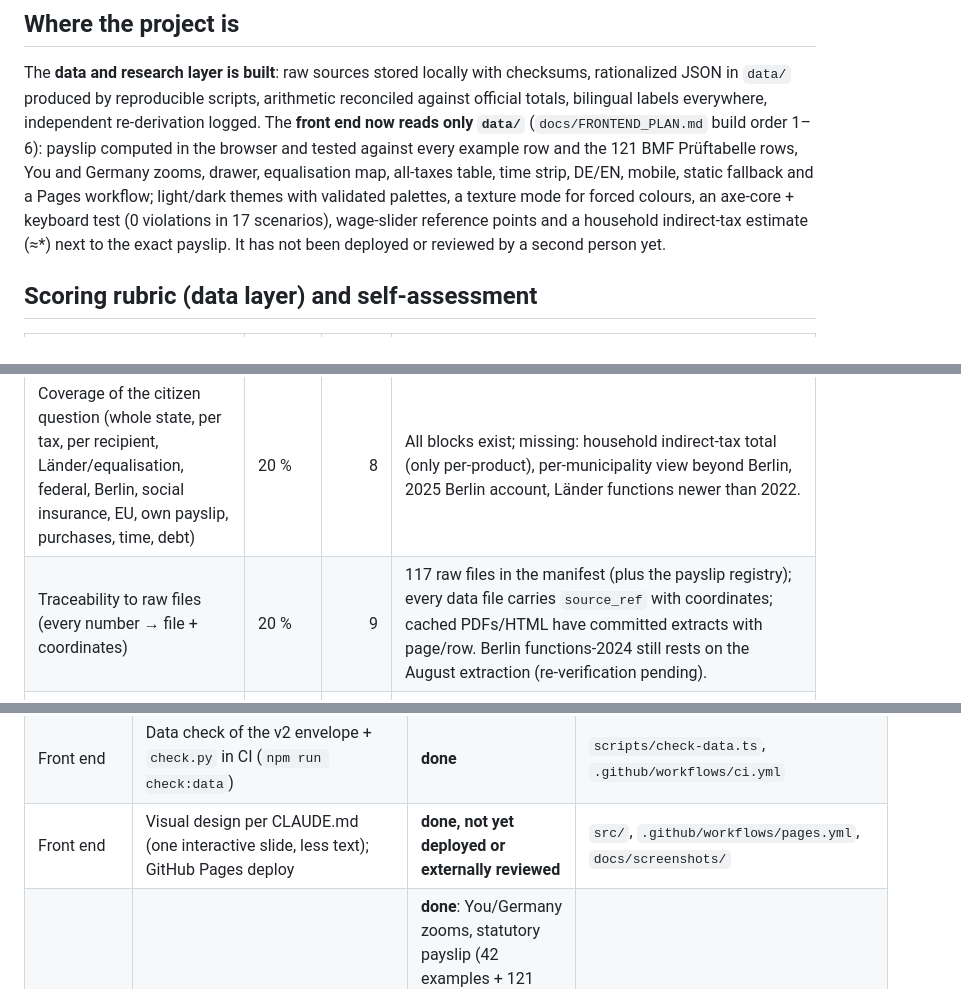
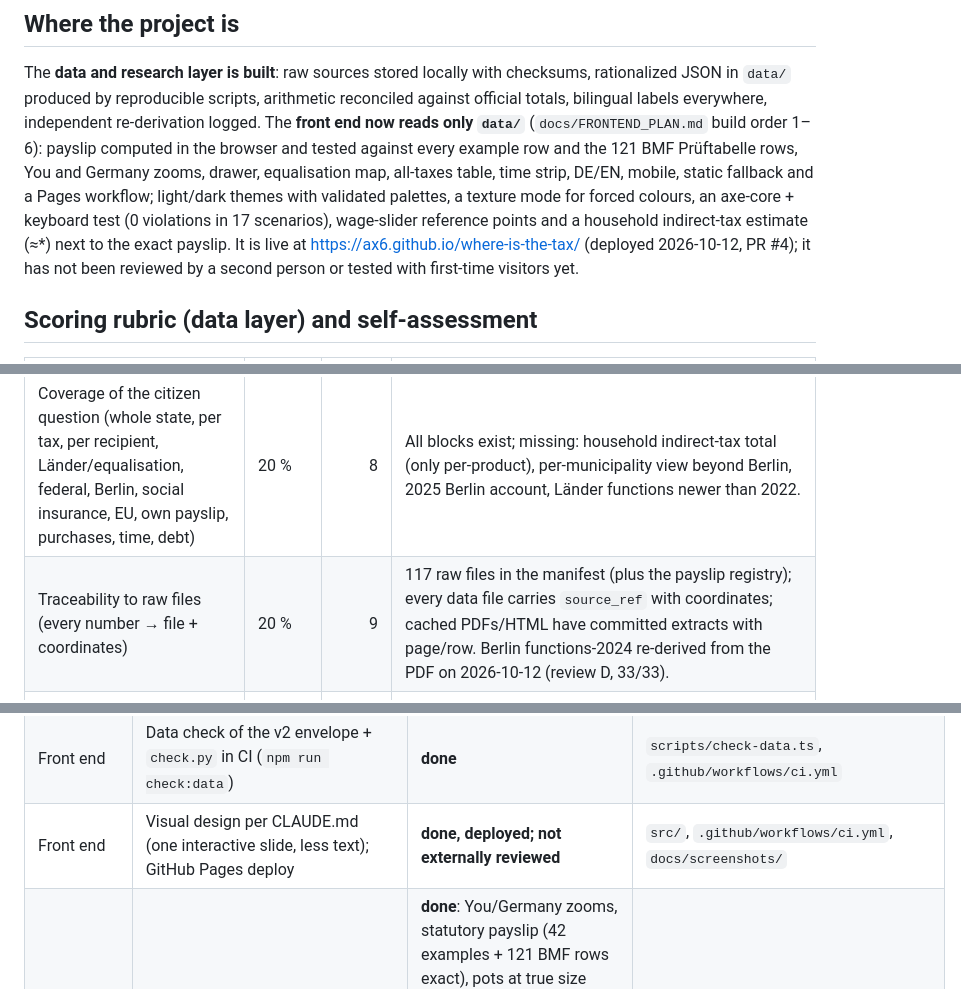
Before and after one commit to Ax6/where-is-the-tax, a Markdown page: ROADMAP.md, 3 parts joined by grey strips. Rendered like a GitHub page.

Commit message:
Roadmap: record the first GitHub Pages deploy
Co-Authored-By: Claude Opus 5.5 <noreply@anthropic.com>

```diff
--- a/ROADMAP.md
+++ b/ROADMAP.md
@@ -14,14 +14,14 @@ against every example row and the 121 BMF Prüftabelle rows, You and Germany zoo
 equalisation map, all-taxes table, time strip, DE/EN, mobile, static fallback and a Pages workflow;
 light/dark themes with validated palettes, a texture mode for forced colours, an axe-core + keyboard
 test (0 violations in 17 scenarios), wage-slider reference points and a household indirect-tax
-estimate (≈*) next to the exact payslip. It has not been deployed or reviewed by a second person yet.
+estimate (≈*) next to the exact payslip. It is live at https://ax6.github.io/where-is-the-tax/ (deployed 2026-10-12, PR #4); it has not been reviewed by a second person or tested with first-time visitors yet.
 
 ## Scoring rubric (data layer) and self-assessment
 
 | Criterion | Weight | Score /10 | Why |
 |---|---|---:|---|
 | Coverage of the citizen question (whole state, per tax, per recipient, Länder/equalisation, federal, Berlin, social insurance, EU, own payslip, purchases, time, debt) | 20 % | 8 | All blocks exist; missing: household indirect-tax total (only per-product), per-municipality view beyond Berlin, 2025 Berlin account, Länder functions newer than 2022. |
-| Traceability to raw files (every number → file + coordinates) | 20 % | 9 | 117 raw files in the manifest (plus the payslip registry); every data file carries `source_ref` with coordinates; cached PDFs/HTML have committed extracts with page/row. Berlin functions-2024 still rests on the August extraction (re-verification pending). |
+| Traceability to raw files (every number → file + coordinates) | 20 % | 9 | 117 raw files in the manifest (plus the payslip registry); every data file carries `source_ref` with coordinates; cached PDFs/HTML have committed extracts with page/row. Berlin functions-2024 re-derived from the PDF on 2026-10-12 (review D, 33/33). |
 | Reconciliation (parts sum to official totals, bases never mixed) | 15 % | 9 | Hard checks in every build + `check.py` (0 failures): federal XML → BMF Ist to ±0.3 Mio; COFOG hierarchy; FKA nets to 0; Länder VAT pool = Destatis to the thousand; tax hierarchies exact. |
 | Independent verification | 15 % | 8 | Four independent review passes logged (D: wages, household estimate, Funktionenplan, Berlin PDF re-derivation); (A: re-derivation of all main layers from raw files, every 2024 number reproduced; B: payslip, independent implementation matches 121 official BMF Prüftabellen rows; C: social insurance, PDFs re-read, 3 data mismatches fixed, 8 framing challenges applied). Not yet: a second pass on the Berlin functions-2024 extraction. |
 | Freshness / vintage honesty | 10 % | 8 | 2024 hero + 2025 freshness, labelled; COFOG 2024 provisional; Länder functions 2022 (newest edition). |
@@ -61,7 +61,7 @@ estimate (≈*) next to the exact payslip. It has not been deployed or reviewed
 | Verification | Berlin functions-2024 PDF re-derivation (review D: 31 of 33 amounts verbatim, 2 via Rechnungssoll − Reste, total exact) | **done** | `docs/research/logs/2026-10-12-review-D-wages-household.md` |
 | Front end | Read `data/` only (hard-coded figures deleted); German UI; whole-state view; payslip; purchases (per item and ≈* per household); time series; debt | **done** | `src/` |
 | Front end | Data check of the v2 envelope + `check.py` in CI (`npm run check:data`) | **done** | `scripts/check-data.ts`, `.github/workflows/ci.yml` |
-| Front end | Visual design per CLAUDE.md (one interactive slide, less text); GitHub Pages deploy | **done, not yet deployed or externally reviewed** | `src/`, `.github/workflows/pages.yml`, `docs/screenshots/` |
+| Front end | Visual design per CLAUDE.md (one interactive slide, less text); GitHub Pages deploy | **done, deployed; not externally reviewed** | `src/`, `.github/workflows/ci.yml`, `docs/screenshots/` |
 | Front end | Plan conformance (`docs/FRONTEND_PLAN.md` v3.1), reviewed 2026-10-12 against screenshots | **done**: You/Germany zooms, statutory payslip (42 examples + 121 BMF rows exact), pots at true size with % composition and pro rata* on hover, transfers removed, borrowing segment, drawer, equalisation map, all-taxes table, time strip, DE/EN, mobile, no-JS, URL state. Round-2 fixes applied (label collisions, Germany ribbon order, mobile employee/employer consistency, trade-tax levy, "(DE)" markers) | `docs/screenshots/` |
 | Front end | Wage-slider ticks: minimum wage* (40 h × 52 weeks), full-time median, average, 2× average | **done** (2026 earnings not published yet: ticks use 2025 and say so) | `data/de/citizen/wage-reference.json`, `src/ui/page.ts` |
 | Front end | Household indirect-tax estimate (≈*) in the You flow: class from net ÷ 12*, dashed ≈ ribbons from net pay to Federation / Länder / municipalities, never added to the exact payslip; Shopping chip toggles it | **done** (estimate by household class, LWR 2024; excise lines are lower bounds per the file's caveats) | `data/de/citizen/household-indirect-taxes.json`, `src/data/model.ts` |
```
Also changed, not shown: other parts of ROADMAP.md (+1 -1 lines).
